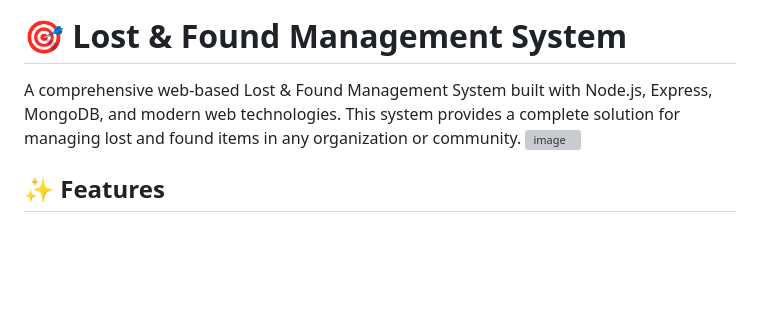
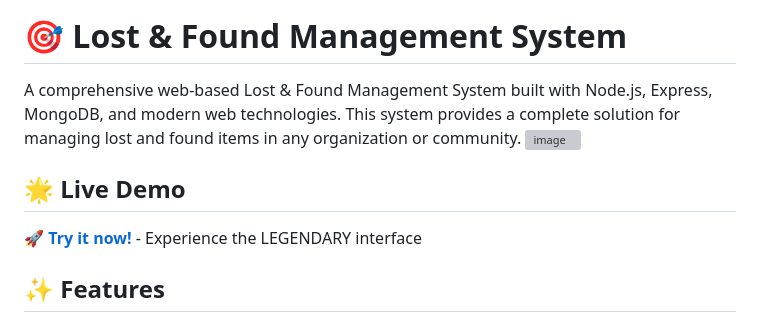
Before and after one commit to AhmedHussein85AH/Lost-Found-System, a Markdown page: README.md, the part around the change. GitHub-like rendering; blank space fills up the shorter version; grey boxes are pictures that could not be loaded.

```diff
--- a/README.md
+++ b/README.md
@@ -3,6 +3,8 @@
 A comprehensive web-based Lost & Found Management System built with Node.js, Express, MongoDB, and modern web technologies. This system provides a complete solution for managing lost and found items in any organization or community.
 <img width="944" height="409" alt="image" src="https://github.com/user-attachments/assets/ddd0653e-4567-4756-9474-593999c185e1" />
 
+## 🌟 **Live Demo**
+🚀 **[Try it now!](https://ahmedhussein85ah.github.io/Lost-Found-System/)** - Experience the LEGENDARY interface
 ## ✨ Features
 
 ### 🔐 User Management
```
